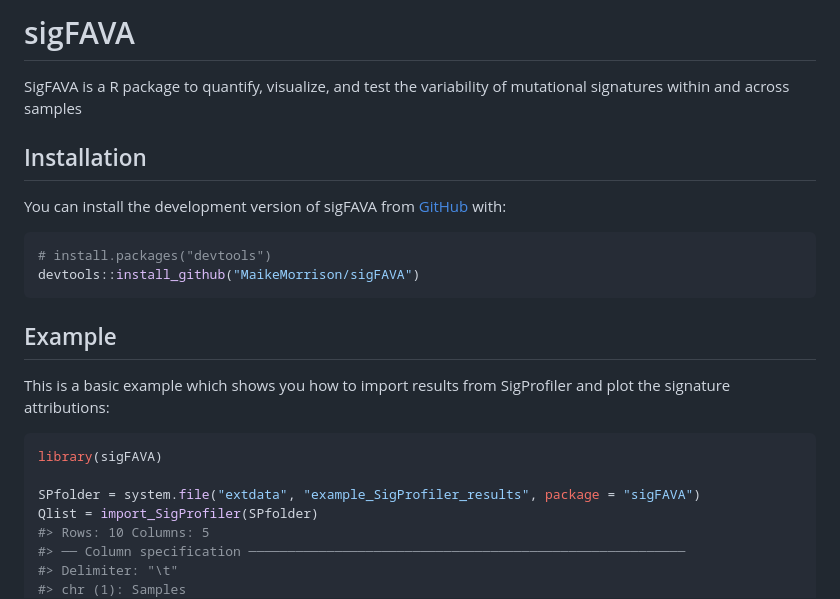
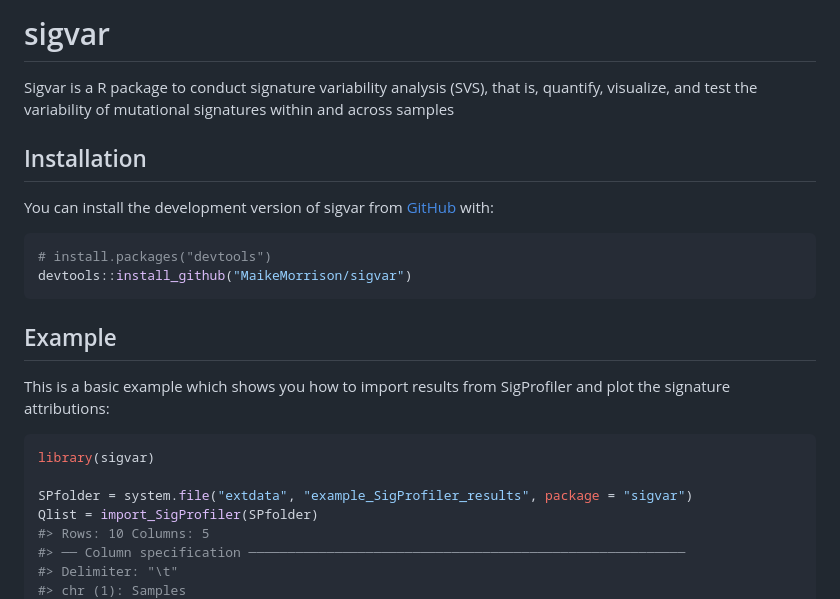
Before and after one commit to MaikeMorrison/sigvar, a Markdown page: README.md, the part around the change. Rendered like a GitHub page.

Commit message:
Update README.md
update package name

````diff
--- a/README.md
+++ b/README.md
@@ -1,22 +1,22 @@
 
 <!-- README.md is generated from README.Rmd. Please edit that file -->
 
-# sigFAVA
+# sigvar
 
 <!-- badges: start -->
 <!-- badges: end -->
 
-SigFAVA is a R package to quantify, visualize, and test the variability
+Sigvar is a R package to conduct signature variability analysis (SVS), that is, quantify, visualize, and test the variability
 of mutational signatures within and across samples
 
 ## Installation
 
-You can install the development version of sigFAVA from
+You can install the development version of sigvar from
 [GitHub](https://github.com/) with:
 
 ``` r
 # install.packages("devtools")
-devtools::install_github("MaikeMorrison/sigFAVA")
+devtools::install_github("MaikeMorrison/sigvar")
 ```
 
 ## Example
@@ -25,9 +25,9 @@ This is a basic example which shows you how to import results from
 SigProfiler and plot the signature attributions:
 
 ``` r
-library(sigFAVA)
+library(sigvar)
 
-SPfolder = system.file("extdata", "example_SigProfiler_results", package = "sigFAVA")
+SPfolder = system.file("extdata", "example_SigProfiler_results", package = "sigvar")
 Qlist = import_SigProfiler(SPfolder)
 #> Rows: 10 Columns: 5
 #> ── Column specification ────────────────────────────────────────────────────────
````
